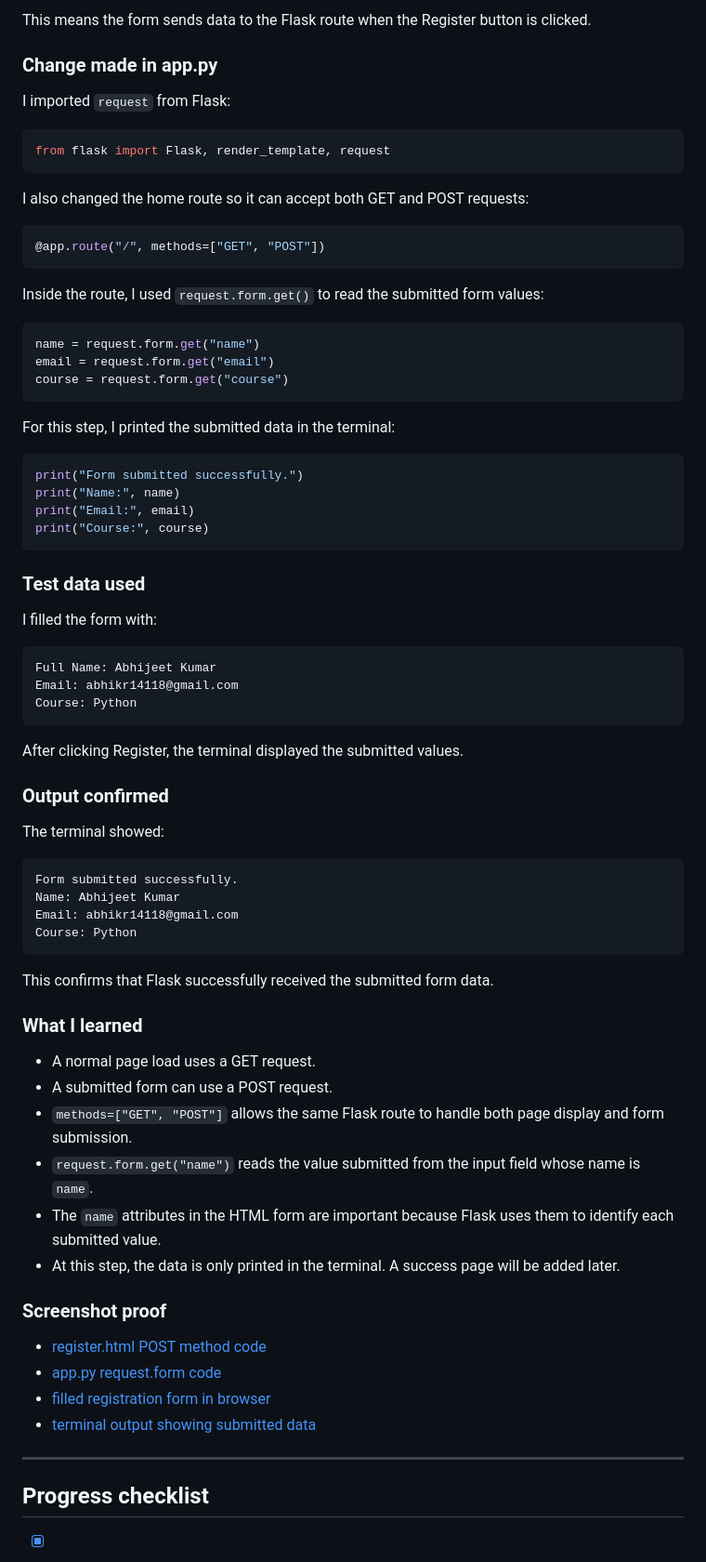
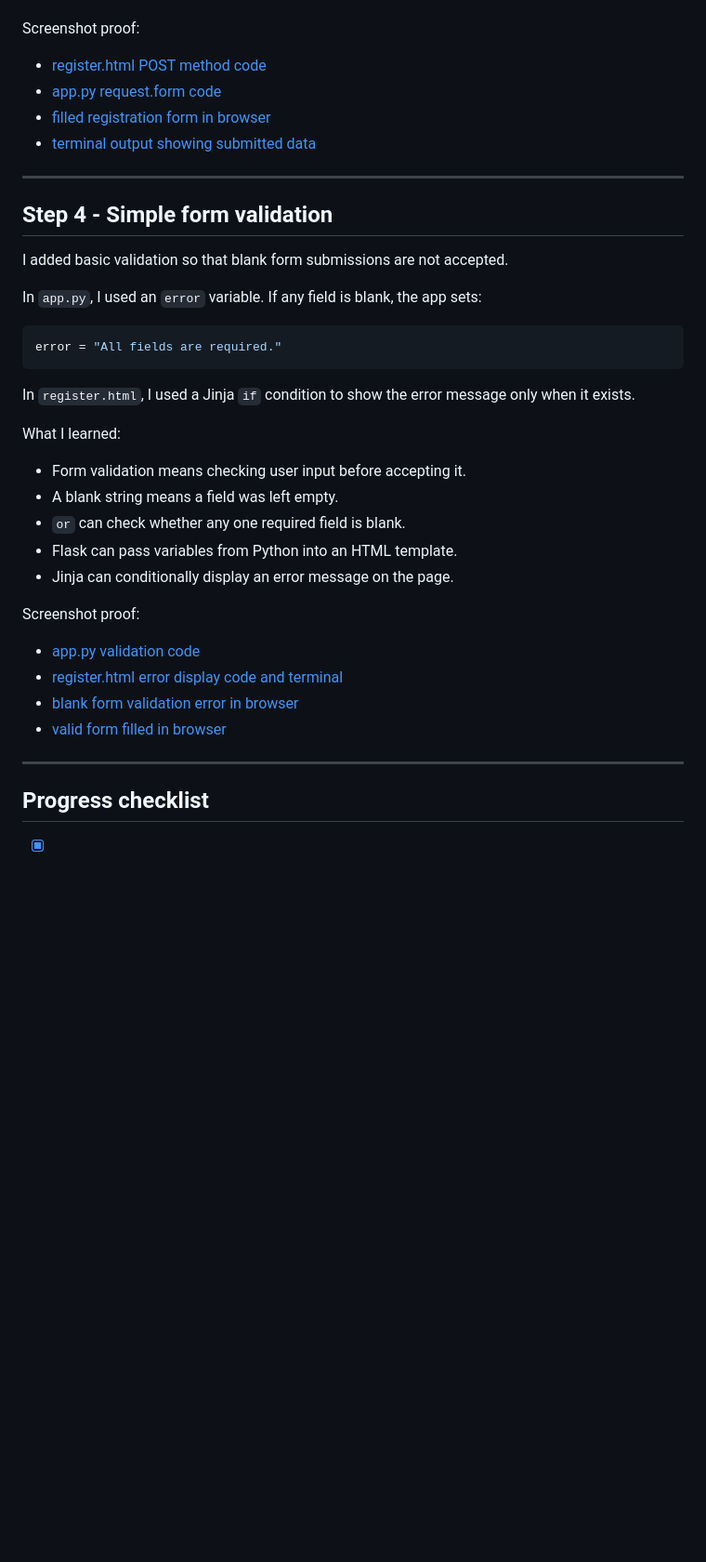
Before and after one commit to MrLluminati/TuteDude-Assignments-Python, a Markdown page: assignments/assignment_08_module_19_flask_registration_form/README.md, the part around one of its changes. Shown at 93% size. Drawn GitHub-style; blank space fills up the shorter version.

Commit message:
Update assignment 8 README through step 4

````diff
--- a/assignments/assignment_08_module_19_flask_registration_form/README.md
+++ b/assignments/assignment_08_module_19_flask_registration_form/README.md
@@ -164,72 +72,5 @@ In `register.html`, I changed the form tag to:
 
-This means the form sends data to the Flask route when the Register button is clicked.
-
-### Change made in app.py
-
-I imported `request` from Flask:
-
-```python
-from flask import Flask, render_template, request
-```
-
-I also changed the home route so it can accept both GET and POST requests:
-
-```python
-@app.route("/", methods=["GET", "POST"])
-```
-
-Inside the route, I used `request.form.get()` to read the submitted form values:
-
-```python
-name = request.form.get("name")
-email = request.form.get("email")
-course = request.form.get("course")
-```
-
-For this step, I printed the submitted data in the terminal:
-
-```python
-print("Form submitted successfully.")
-print("Name:", name)
-print("Email:", email)
-print("Course:", course)
-```
-
-### Test data used
-
-I filled the form with:
-
-```text
-Full Name: Abhijeet Kumar
-Email: abhikr14118@gmail.com
-Course: Python
-```
-
-After clicking Register, the terminal displayed the submitted values.
-
-### Output confirmed
-
-The terminal showed:
-
-```text
-Form submitted successfully.
-Name: Abhijeet Kumar
-Email: abhikr14118@gmail.com
-Course: Python
-```
-
-This confirms that Flask successfully received the submitted form data.
-
-### What I learned
-
-- A normal page load uses a GET request.
-- A submitted form can use a POST request.
-- `methods=["GET", "POST"]` allows the same Flask route to handle both page display and form submission.
-- `request.form.get("name")` reads the value submitted from the input field whose name is `name`.
-- The `name` attributes in the HTML form are important because Flask uses them to identify each submitted value.
-- At this step, the data is only printed in the terminal. A success page will be added later.
-
-### Screenshot proof
+Screenshot proof:
 
 - [register.html POST method code](screenshot_proofs/step_03_post_form_data/step_03_a_register_html_post_method_code.png)
 - [app.py request.form code](screenshot_proofs/step_03_post_form_data/step_03_b_app_py_request_form_code.png)
@@ -238,6 +79,35 @@ This confirms that Flask successfully received the submitted form data.
 
 ---
 
+## Step 4 - Simple form validation
+
+I added basic validation so that blank form submissions are not accepted.
+
+In `app.py`, I used an `error` variable. If any field is blank, the app sets:
+
+```python
+error = "All fields are required."
+```
+
+In `register.html`, I used a Jinja `if` condition to show the error message only when it exists.
+
+What I learned:
+
+- Form validation means checking user input before accepting it.
+- A blank string means a field was left empty.
+- `or` can check whether any one required field is blank.
+- Flask can pass variables from Python into an HTML template.
+- Jinja can conditionally display an error message on the page.
+
+Screenshot proof:
+
+- [app.py validation code](screenshot_proofs/step_04_simple_validation/step_04_a_app_py_validation_code.png)
+- [register.html error display code and terminal](screenshot_proofs/step_04_simple_validation/step_04_b_register_html_error_display_code_and_terminal.png)
+- [blank form validation error in browser](screenshot_proofs/step_04_simple_validation/step_04_c_blank_form_validation_error_browser.png)
+- [valid form filled in browser](screenshot_proofs/step_04_simple_validation/step_04_d_valid_form_filled_browser.png)
+
+---
+
 ## Progress checklist
 
 - [x] Step 1: Basic Flask app and home page
````
Also changed, not shown: other parts of assignments/assignment_08_module_19_flask_registration_form/README.md (+25 -117 lines).
